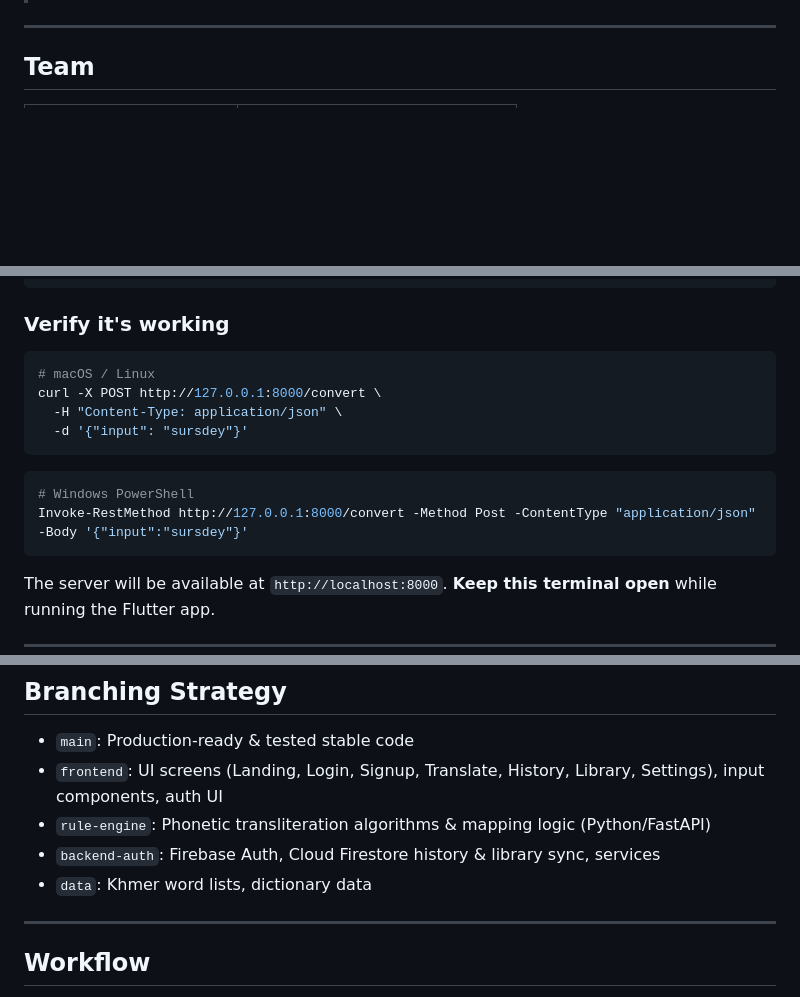
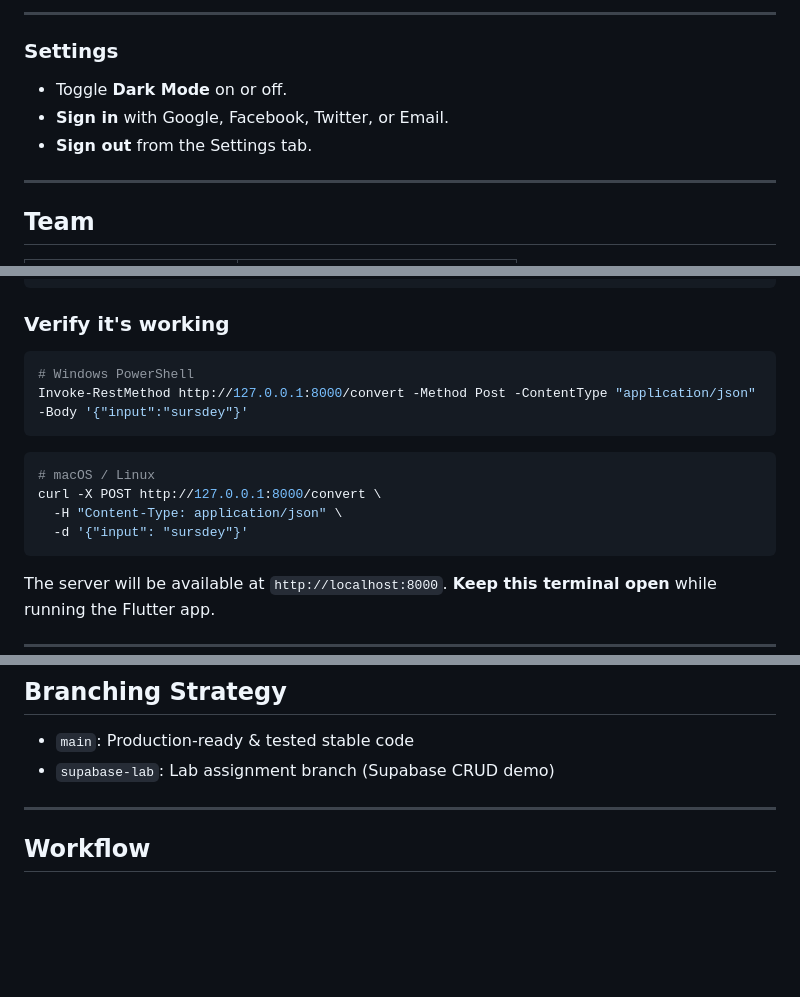
Before and after one commit to Lelalelaaa/khmerify, a Markdown page: README.md, 3 parts joined by grey strips. Drawn GitHub-style; blank space fills up the shorter version.

````diff
--- a/README.md
+++ b/README.md
@@ -5,3 +67,10 @@
+---
+
+### Settings
+
+- Toggle **Dark Mode** on or off.
+- **Sign in** with Google, Facebook, Twitter, or Email.
+- **Sign out** from the Settings tab.
 
 ---
 
@@ -86,16 +162,16 @@ uvicorn main:app --app-dir backend --host 0.0.0.0 --port 8000 --reload
 
 ### Verify it's working
 
+```powershell
+# Windows PowerShell
+Invoke-RestMethod http://127.0.0.1:8000/convert -Method Post -ContentType "application/json" -Body '{"input":"sursdey"}'
+```
+
 ```bash
 # macOS / Linux
 curl -X POST http://127.0.0.1:8000/convert \
   -H "Content-Type: application/json" \
   -d '{"input": "sursdey"}'
-```
-
-```powershell
-# Windows PowerShell
-Invoke-RestMethod http://127.0.0.1:8000/convert -Method Post -ContentType "application/json" -Body '{"input":"sursdey"}'
 ```
 
 The server will be available at `http://localhost:8000`. **Keep this terminal open** while running the Flutter app.
@@ -210,10 +243,7 @@ If you need to re-configure Firebase from scratch:
 
 ## Branching Strategy
 - `main`: Production-ready & tested stable code
-- `frontend`: UI screens (Landing, Login, Signup, Translate, History, Library, Settings), input components, auth UI
-- `rule-engine`: Phonetic transliteration algorithms & mapping logic (Python/FastAPI)
-- `backend-auth`: Firebase Auth, Cloud Firestore history & library sync, services
-- `data`: Khmer word lists, dictionary data
+- `supabase-lab`: Lab assignment branch (Supabase CRUD demo)
 
 ---
 
````
Also changed, not shown: other parts of README.md (+75 -49 lines).
